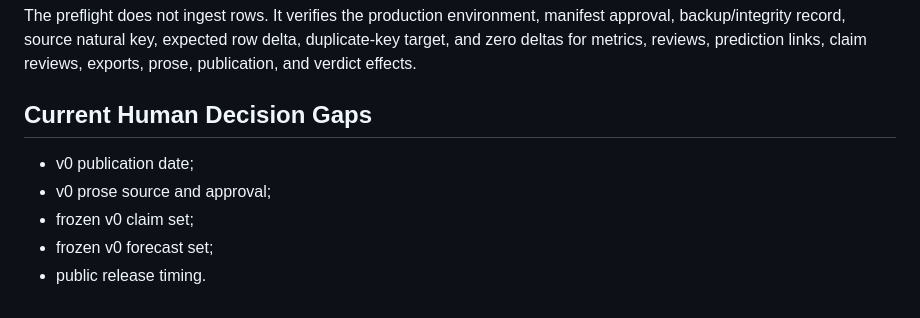
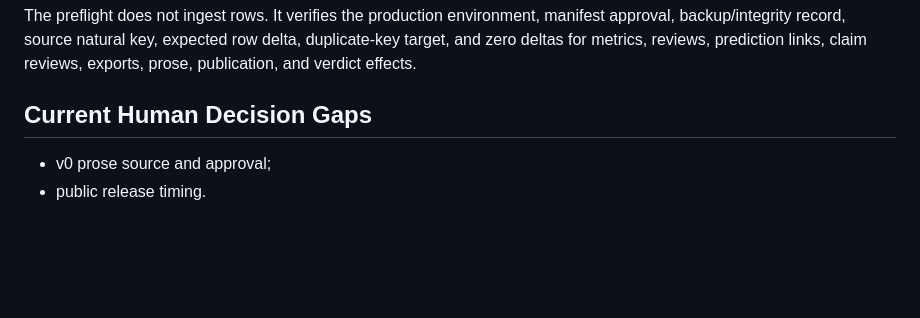
Before and after one commit to Jimmy1768/thesis-record, a Markdown page: docs/operations/operator_nodes_v0_operating_runbook.md, the part around one of its changes. GitHub-like rendering; blank space fills up the shorter version.

```diff
--- a/docs/operations/operator_nodes_v0_operating_runbook.md
+++ b/docs/operations/operator_nodes_v0_operating_runbook.md
@@ -108,8 +138,5 @@ links, claim reviews, exports, prose, publication, and verdict effects.
 
 ## Current Human Decision Gaps
 
-- v0 publication date;
 - v0 prose source and approval;
-- frozen v0 claim set;
-- frozen v0 forecast set;
 - public release timing.
```
Also changed, not shown: other parts of docs/operations/operator_nodes_v0_operating_runbook.md (+36 -6 lines), docs/architecture/phase_1_operator_nodes_v0.md (+20 -15 lines), 1 other file.
